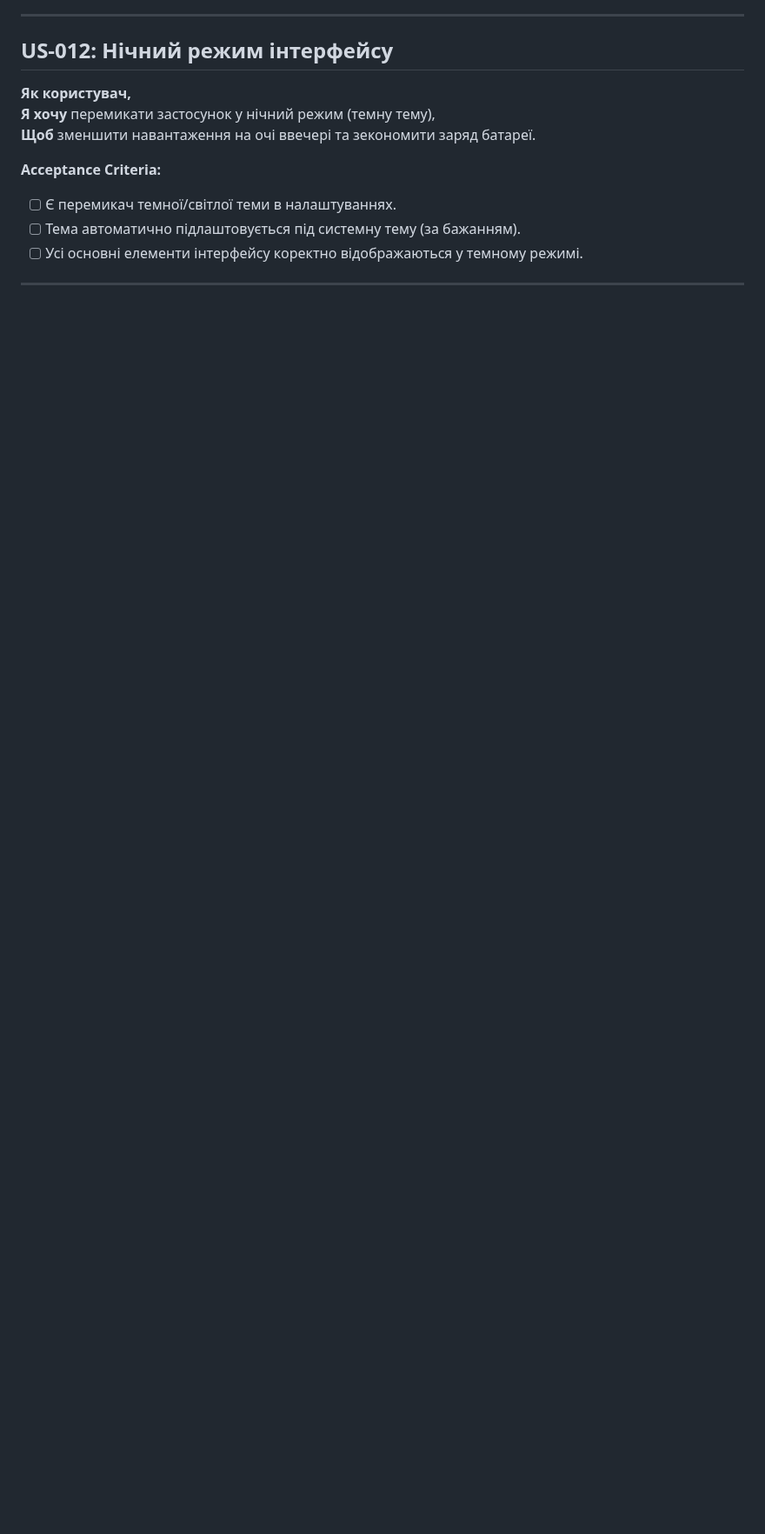
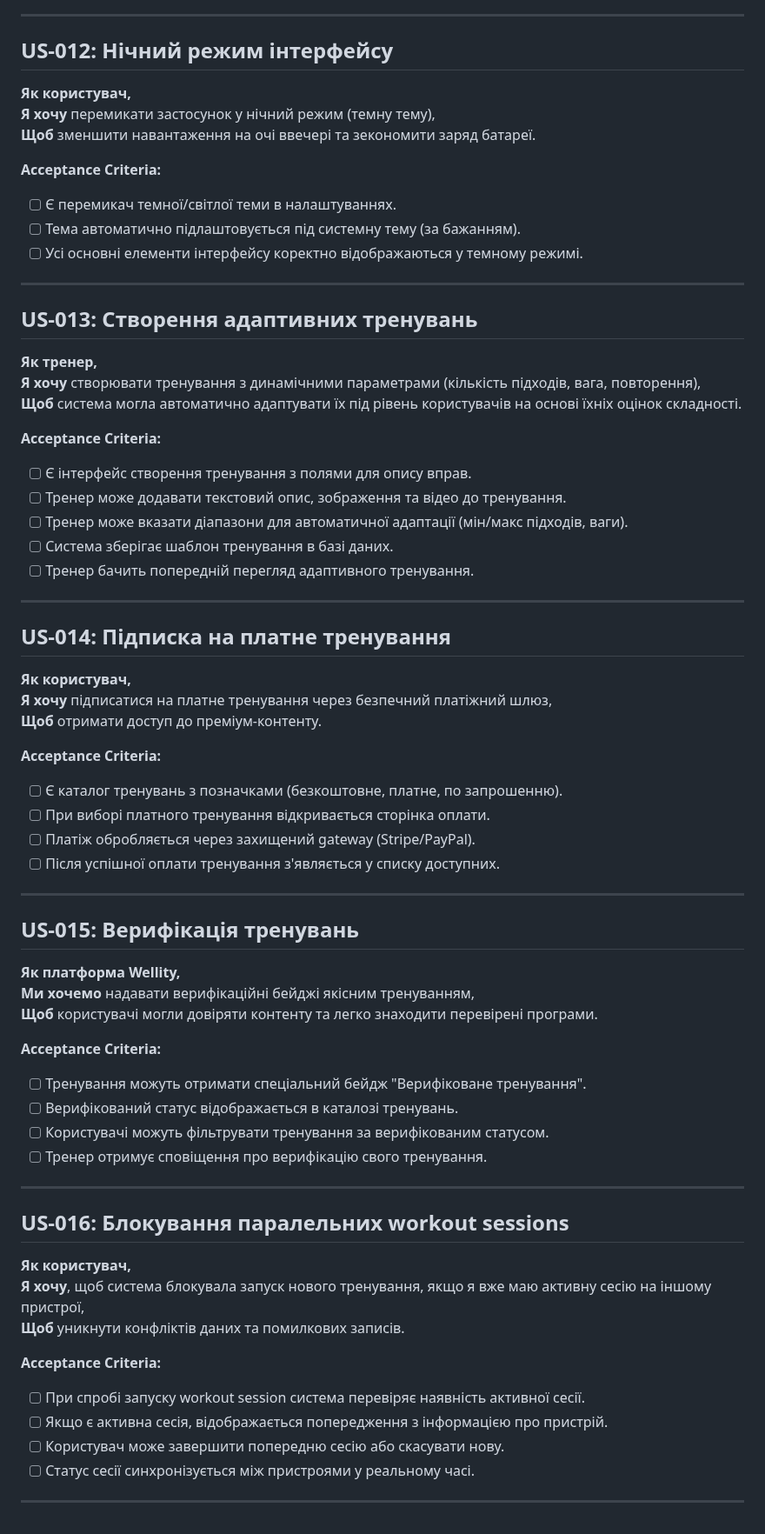
Before and after one commit to ukma-cs-ssdm-2025/team-badhabits, a Markdown page: docs/requirements/user-stories.md, the part around one of its changes. Shown at 87% size. GitHub-like rendering; blank space fills up the shorter version.

```diff
--- a/docs/requirements/user-stories.md
+++ b/docs/requirements/user-stories.md
@@ -176,3 +196,64 @@
 - [ ] Усі основні елементи інтерфейсу коректно відображаються у темному режимі.
 
 ---
+
+## US-013: Створення адаптивних тренувань
+
+**Як тренер,**
+**Я хочу** створювати тренування з динамічними параметрами (кількість підходів, вага, повторення),
+**Щоб** система могла автоматично адаптувати їх під рівень користувачів на основі їхніх оцінок складності.
+
+**Acceptance Criteria:**
+
+- [ ] Є інтерфейс створення тренування з полями для опису вправ.
+- [ ] Тренер може додавати текстовий опис, зображення та відео до тренування.
+- [ ] Тренер може вказати діапазони для автоматичної адаптації (мін/макс підходів, ваги).
+- [ ] Система зберігає шаблон тренування в базі даних.
+- [ ] Тренер бачить попередній перегляд адаптивного тренування.
+
+---
+
+## US-014: Підписка на платне тренування
+
+**Як користувач,**
+**Я хочу** підписатися на платне тренування через безпечний платіжний шлюз,
+**Щоб** отримати доступ до преміум-контенту.
+
+**Acceptance Criteria:**
+
+- [ ] Є каталог тренувань з позначками (безкоштовне, платне, по запрошенню).
+- [ ] При виборі платного тренування відкривається сторінка оплати.
+- [ ] Платіж обробляється через захищений gateway (Stripe/PayPal).
+- [ ] Після успішної оплати тренування з'являється у списку доступних.
+
+---
+
+## US-015: Верифікація тренувань
+
+**Як платформа Wellity,**
+**Ми хочемо** надавати верифікаційні бейджі якісним тренуванням,
+**Щоб** користувачі могли довіряти контенту та легко знаходити перевірені програми.
+
+**Acceptance Criteria:**
+
+- [ ] Тренування можуть отримати спеціальний бейдж "Верифіковане тренування".
+- [ ] Верифікований статус відображається в каталозі тренувань.
+- [ ] Користувачі можуть фільтрувати тренування за верифікованим статусом.
+- [ ] Тренер отримує сповіщення про верифікацію свого тренування.
+
+---
+
+## US-016: Блокування паралельних workout sessions
+
+**Як користувач,**
+**Я хочу**, щоб система блокувала запуск нового тренування, якщо я вже маю активну сесію на іншому пристрої,
+**Щоб** уникнути конфліктів даних та помилкових записів.
+
+**Acceptance Criteria:**
+
+- [ ] При спробі запуску workout session система перевіряє наявність активної сесії.
+- [ ] Якщо є активна сесія, відображається попередження з інформацією про пристрій.
+- [ ] Користувач може завершити попередню сесію або скасувати нову.
+- [ ] Статус сесії синхронізується між пристроями у реальному часі.
+
+---
```
Also changed, not shown: other parts of docs/requirements/user-stories.md (+52 -32 lines).
